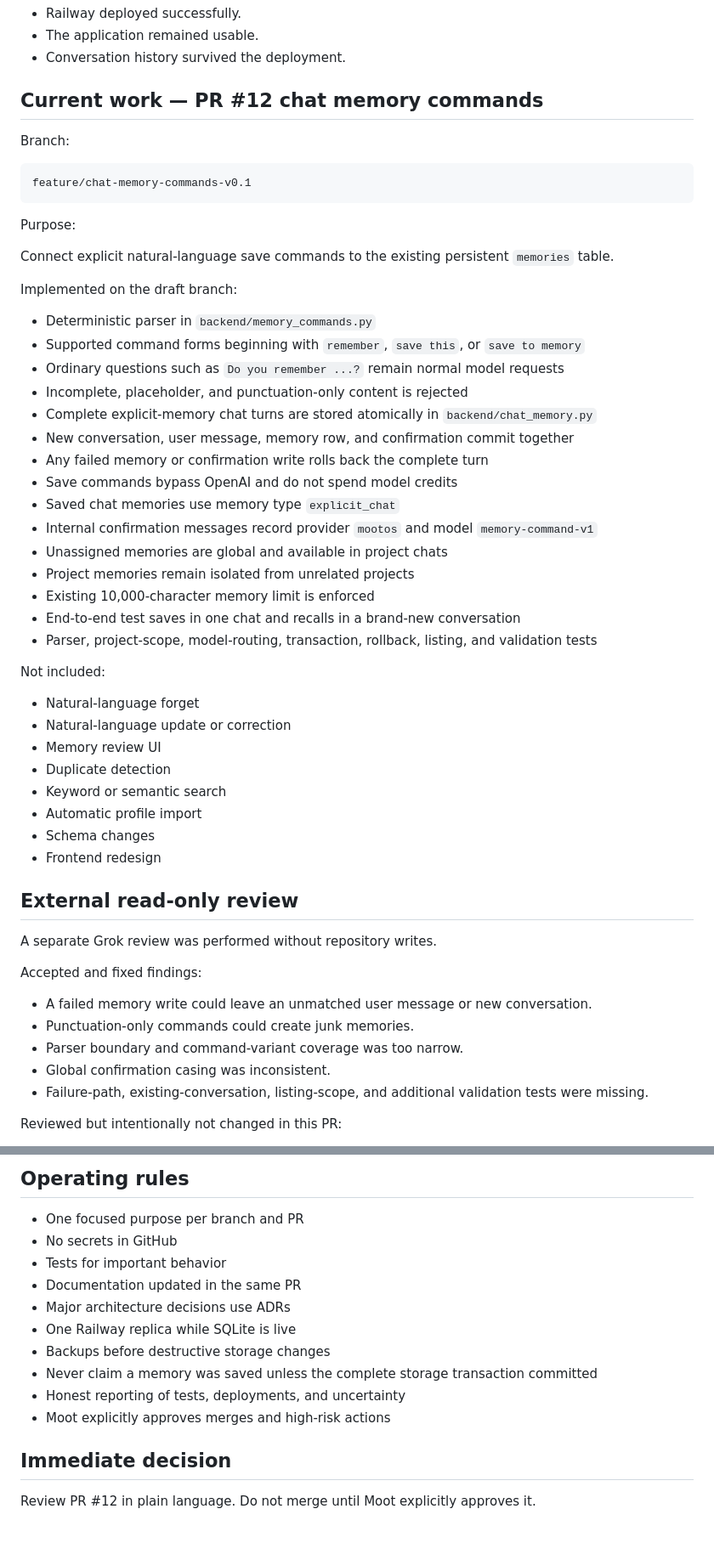
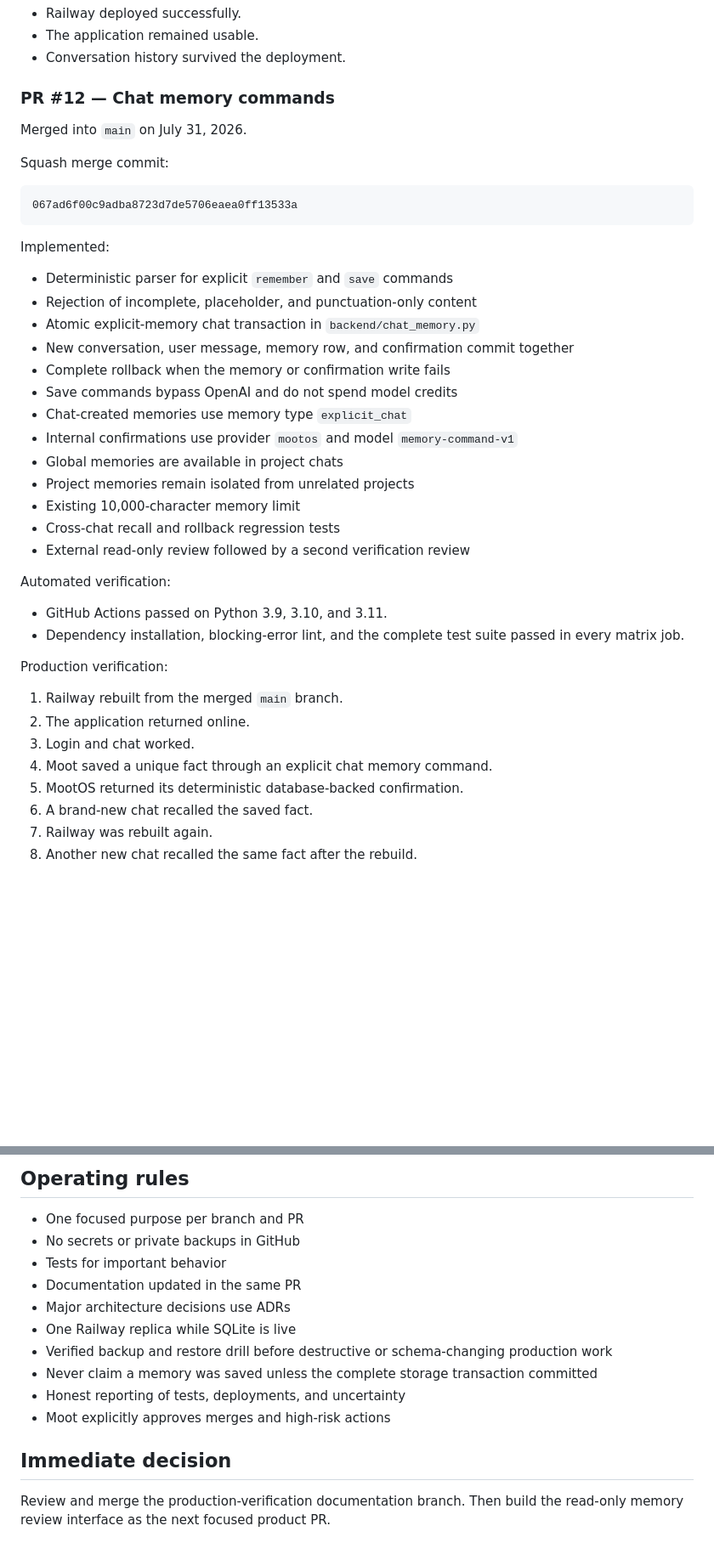
Before and after one commit to mootmoot1/MootOS, a Markdown page: docs/CURRENT_CHECKPOINT.md, 2 parts joined by grey strips. Shown at 85% size. GitHub-like rendering; blank space fills up the shorter version.

Commit message:
docs: record PR 12 production verification

````diff
--- a/docs/CURRENT_CHECKPOINT.md
+++ b/docs/CURRENT_CHECKPOINT.md
@@ -124,58 +111,45 @@ Production result:
 - The application remained usable.
 - Conversation history survived the deployment.
 
-## Current work — PR #12 chat memory commands
+### PR #12 — Chat memory commands
 
-Branch:
+Merged into `main` on July 31, 2026.
+
+Squash merge commit:
 
 ```text
-feature/chat-memory-commands-v0.1
+067ad6f00c9adba8723d7de5706eaea0ff13533a
 ```
 
-Purpose:
+Implemented:
 
-Connect explicit natural-language save commands to the existing persistent `memories` table.
+- Deterministic parser for explicit `remember` and `save` commands
+- Rejection of incomplete, placeholder, and punctuation-only content
+- Atomic explicit-memory chat transaction in `backend/chat_memory.py`
+- New conversation, user message, memory row, and confirmation commit together
+- Complete rollback when the memory or confirmation write fails
+- Save commands bypass OpenAI and do not spend model credits
+- Chat-created memories use memory type `explicit_chat`
+- Internal confirmations use provider `mootos` and model `memory-command-v1`
+- Global memories are available in project chats
+- Project memories remain isolated from unrelated projects
+- Existing 10,000-character memory limit
+- Cross-chat recall and rollback regression tests
+- External read-only review followed by a second verification review
 
-Implemented on the draft branch:
+Automated verification:
 
-- Deterministic parser in `backend/memory_commands.py`
-- Supported command forms beginning with `remember`, `save this`, or `save to memory`
-- Ordinary questions such as `Do you remember ...?` remain normal model requests
-- Incomplete, placeholder, and punctuation-only content is rejected
-- Complete explicit-memory chat turns are stored atomically in `backend/chat_memory.py`
-- New conversation, user message, memory row, and confirmation commit together
-- Any failed memory or confirmation write rolls back the complete turn
-- Save commands bypass OpenAI and do not spend model credits
-- Saved chat memories use memory type `explicit_chat`
-- Internal confirmation messages record provider `mootos` and model `memory-command-v1`
-- Unassigned memories are global and available in project chats
-- Project memories remain isolated from unrelated projects
-- Existing 10,000-character memory limit is enforced
-- End-to-end test saves in one chat and recalls in a brand-new conversation
-- Parser, project-scope, model-routing, transaction, rollback, listing, and validation tests
+- GitHub Actions passed on Python 3.9, 3.10, and 3.11.
+- Dependency installation, blocking-error lint, and the complete test suite passed in every matrix job.
 
-Not included:
+Production verification:
 
-- Natural-language forget
-- Natural-language update or correction
-- Memory review UI
-- Duplicate detection
-- Keyword or semantic search
-- Automatic profile import
-- Schema changes
-- Frontend redesign
+1. Railway rebuilt from the merged `main` branch.
+2. The application returned online.
+3. Login and chat worked.
+4. Moot saved a unique fact through an explicit chat memory command.
+5. MootOS returned its deterministic database-backed confirmation.
+6. A brand-new chat recalled the saved fact.
+7. Railway was rebuilt again.
+8. Another new chat recalled the same fact after the rebuild.
 
-## External read-only review
-
-A separate Grok review was performed without repository writes.
-
-Accepted and fixed findings:
-
-- A failed memory write could leave an unmatched user message or new conversation.
-- Punctuation-only commands could create junk memories.
-- Parser boundary and command-variant coverage was too narrow.
-- Global confirmation casing was inconsistent.
-- Failure-path, existing-conversation, listing-scope, and additional validation tests were missing.
-
-Reviewed but intentionally not changed in this PR:
-
@@ -260,16 +254,16 @@ A future advisory system may use specialist business, technical, creative, and r
 ## Operating rules
 
 - One focused purpose per branch and PR
-- No secrets in GitHub
+- No secrets or private backups in GitHub
 - Tests for important behavior
 - Documentation updated in the same PR
 - Major architecture decisions use ADRs
 - One Railway replica while SQLite is live
-- Backups before destructive storage changes
+- Verified backup and restore drill before destructive or schema-changing production work
 - Never claim a memory was saved unless the complete storage transaction committed
 - Honest reporting of tests, deployments, and uncertainty
 - Moot explicitly approves merges and high-risk actions
 
 ## Immediate decision
 
-Review PR #12 in plain language. Do not merge until Moot explicitly approves it.
+Review and merge the production-verification documentation branch. Then build the read-only memory review interface as the next focused product PR.
````
Also changed, not shown: other parts of docs/CURRENT_CHECKPOINT.md (+71 -64 lines).
